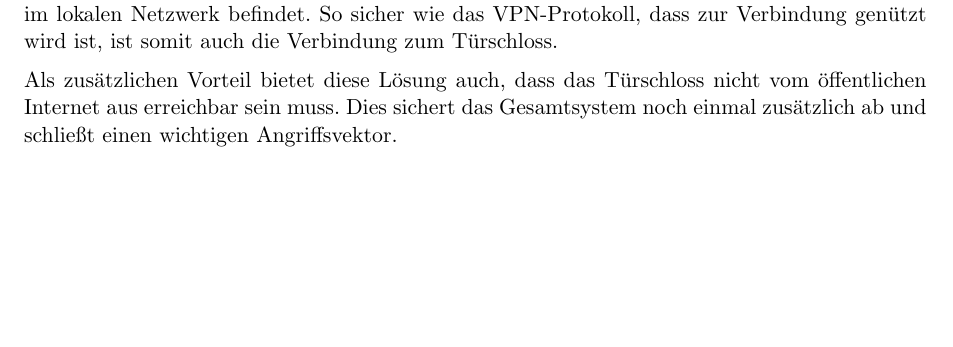
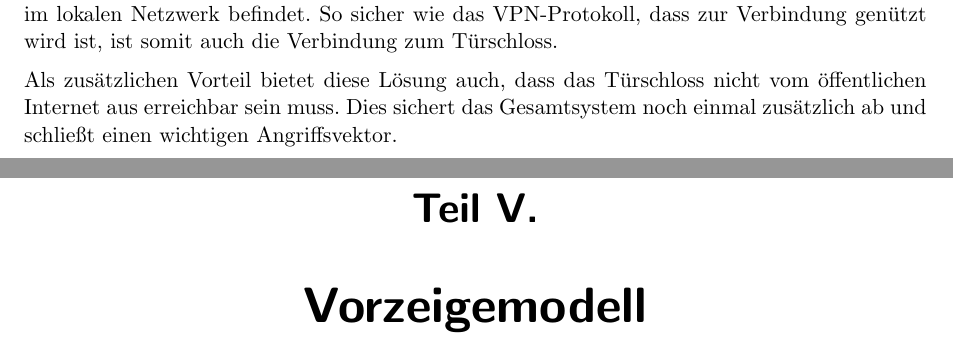
Before and after one commit to htl-anichstrasse/shulker, a LaTeX thesis (shulker-docs/main.tex, which reads shulker-docs/parts/6-vorzeigemodell/index.tex): part of page 41 of 44 before the commit and two parts of pages 41 and 42 of 46 after it, the two joined at a grey line, cut so that both start at the same text, the shorter picture padded with empty space. Compiled offline with pdfLaTeX.

Commit message:
vorzeigemodell start

```diff
--- /dev/null
+++ b/shulker-docs/parts/6-vorzeigemodell/index.tex
@@ -0,0 +1,2 @@
+\part{Vorzeigemodell}
+\input{parts/6-vorzeigemodell/0-allgemeines.tex}
```
Also changed, not shown: shulker-docs/parts/6-vorzeigemodell/0-allgemeines.tex (added, +1 -0 lines), shulker-docs/parts/index.tex (+1 -0 lines).
